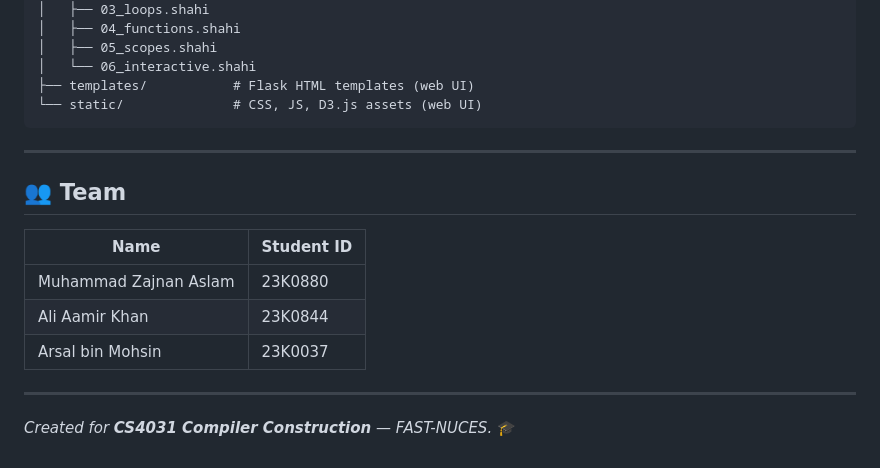
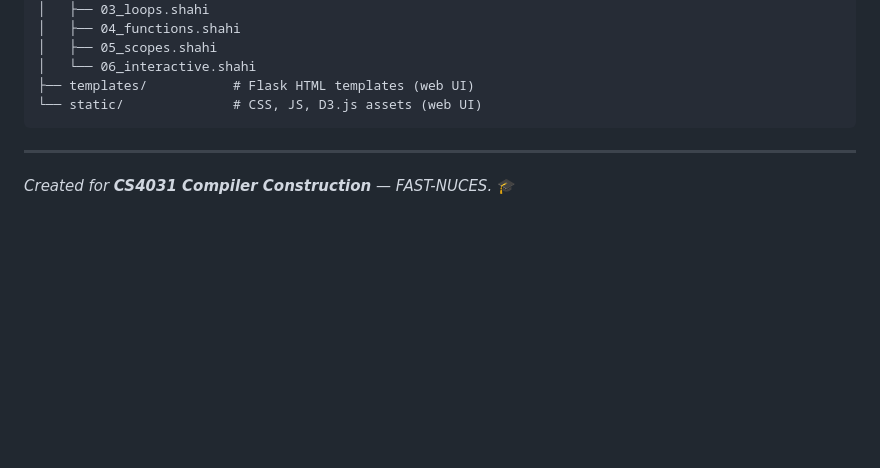
Before and after one commit to ZajnanAslam/ShahiScript, a Markdown page: README.md, the part around the change. Drawn GitHub-style; blank space fills up the shorter version.

```diff
--- a/README.md
+++ b/README.md
@@ -237,14 +237,4 @@ ShahiScript/
 
 ---
 
-## 👥 Team
-
-| Name | Student ID |
-|---|---|
-| Muhammad Zajnan Aslam | 23K0880 |
-| Ali Aamir Khan | 23K0844 |
-| Arsal bin Mohsin | 23K0037 |
-
----
-
 *Created for **CS4031 Compiler Construction** — FAST-NUCES.* 🎓
```
